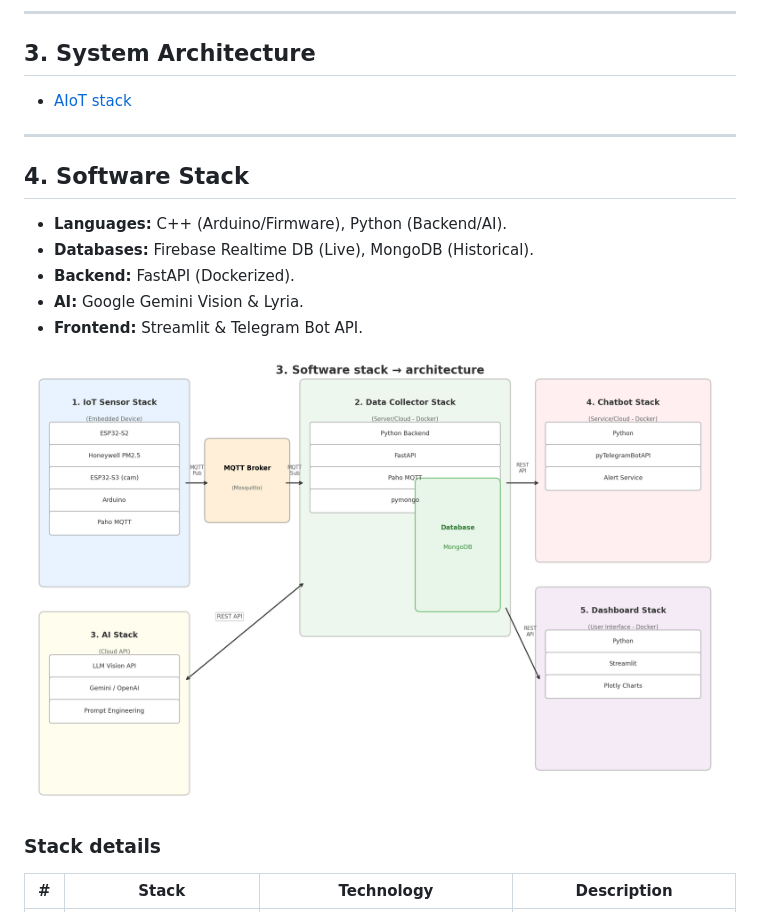
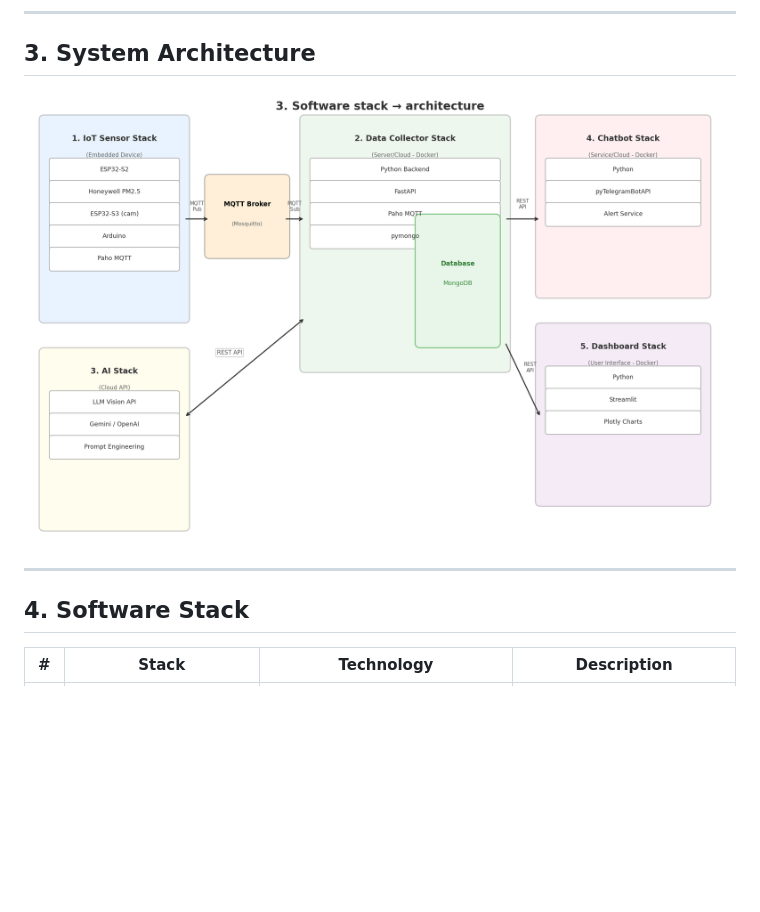
Before and after one commit to HanHanJimin/ICT720-2026-Smart-Air-Quality-Detection, a Markdown page: README.md, the part around one of its changes. Rendered like a GitHub page; blank space fills up the shorter version.

```diff
--- a/README.md
+++ b/README.md
@@ -61,20 +61,11 @@ An interactive AIoT-based smart air quality ecosystem that features:
 
 ## 3. System Architecture
 
-- [AIoT stack](#software-stack)
+![Software Stack](images/software_stack.png)
 
 ---
 
 ## 4. Software Stack
-* **Languages:** C++ (Arduino/Firmware), Python (Backend/AI).
-* **Databases:** Firebase Realtime DB (Live), MongoDB (Historical).
-* **Backend:** FastAPI (Dockerized).
-* **AI:** Google Gemini Vision & Lyria.
-* **Frontend:** Streamlit & Telegram Bot API.
-
-![Software Stack](images/software_stack.png)
-
-### Stack details
 
 | # | Stack | Technology | Description |
 |---|-------|------------|-------------|
```
Also changed, not shown: other parts of README.md (+12 -27 lines).
